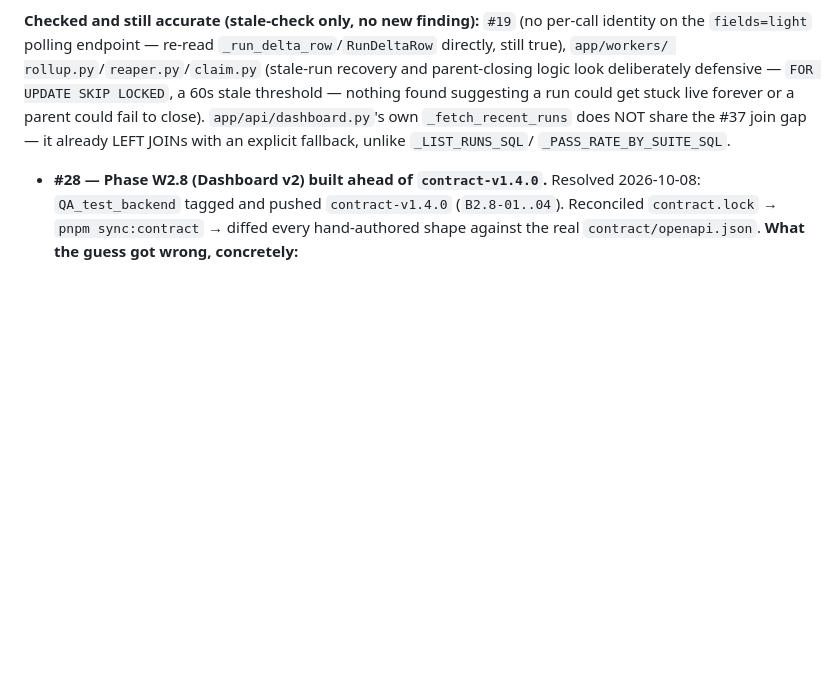
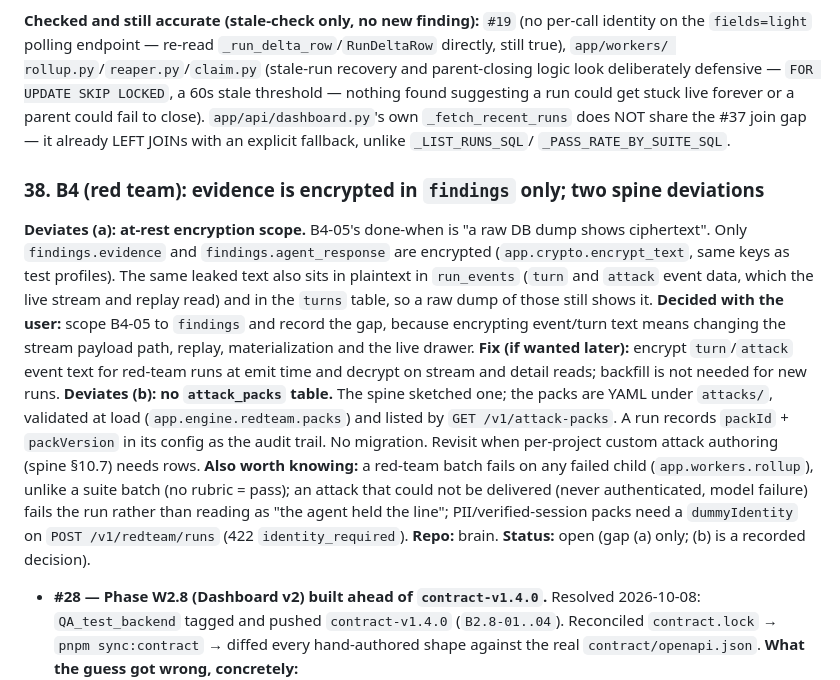
Before and after one commit to Ashishd133/QA_test_backend, a Markdown page: DEVIATIONS.md, the part around the change. Drawn GitHub-style; blank space fills up the shorter version.

Commit message:
DEVIATIONS: record B4 encryption-scope gap and no attack_packs table
Co-Authored-By: Claude Sonnet 5.5 <noreply@anthropic.com>

```diff
--- a/DEVIATIONS.md
+++ b/DEVIATIONS.md
@@ -1467,6 +1467,30 @@ or a parent could fail to close). `app/api/dashboard.py`'s own
 `_fetch_recent_runs` does NOT share the #37 join gap — it already
 LEFT JOINs with an explicit fallback, unlike `_LIST_RUNS_SQL`/
 `_PASS_RATE_BY_SUITE_SQL`.
+
+### 38. B4 (red team): evidence is encrypted in `findings` only; two spine deviations
+**Deviates (a): at-rest encryption scope.** B4-05's done-when is "a raw DB
+dump shows ciphertext". Only `findings.evidence` and `findings.agent_response`
+are encrypted (`app.crypto.encrypt_text`, same keys as test profiles). The same
+leaked text also sits in plaintext in `run_events` (`turn` and `attack` event
+data, which the live stream and replay read) and in the `turns` table, so a
+raw dump of those still shows it. **Decided with the user:** scope B4-05 to
+`findings` and record the gap, because encrypting event/turn text means
+changing the stream payload path, replay, materialization and the live drawer.
+**Fix (if wanted later):** encrypt `turn`/`attack` event text for red-team
+runs at emit time and decrypt on stream and detail reads; backfill is not
+needed for new runs.
+**Deviates (b): no `attack_packs` table.** The spine sketched one; the packs
+are YAML under `attacks/`, validated at load (`app.engine.redteam.packs`) and
+listed by `GET /v1/attack-packs`. A run records `packId` + `packVersion` in
+its config as the audit trail. No migration. Revisit when per-project custom
+attack authoring (spine §10.7) needs rows.
+**Also worth knowing:** a red-team batch fails on any failed child
+(`app.workers.rollup`), unlike a suite batch (no rubric = pass); an attack that
+could not be delivered (never authenticated, model failure) fails the run
+rather than reading as "the agent held the line"; PII/verified-session packs
+need a `dummyIdentity` on `POST /v1/redteam/runs` (422 `identity_required`).
+**Repo:** brain. **Status:** open (gap (a) only; (b) is a recorded decision).
 
 - **#28 — Phase W2.8 (Dashboard v2) built ahead of `contract-v1.4.0`.**
   Resolved 2026-10-08: `QA_test_backend` tagged and pushed
```
